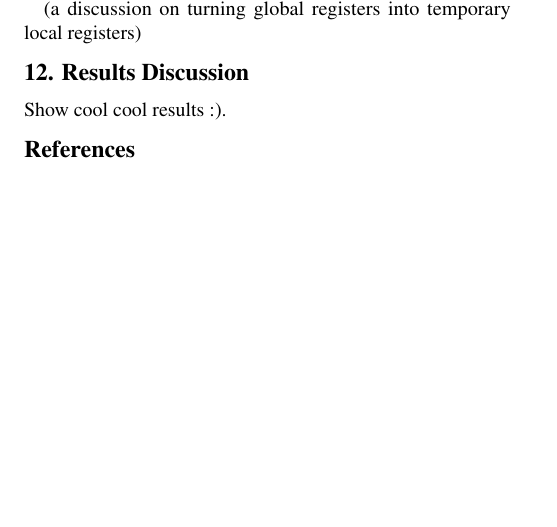
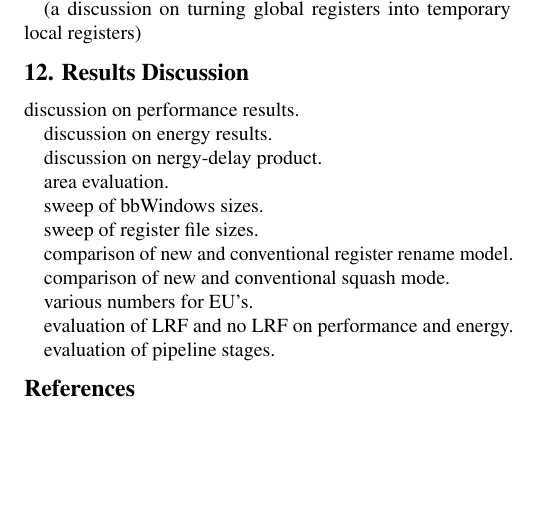
Before and after one commit to miladm/CG-OoO, a LaTeX document (paper/draft1/isca42/bbArch.tex, which reads paper/draft1/isca42/discussion.tex): part of page 4 of 4, cut so that both start at the same text. Compiled offline with pdfLaTeX.

Commit message:
added outline for the results section

```diff
--- a/paper/draft1/isca42/discussion.tex
+++ b/paper/draft1/isca42/discussion.tex
@@ -1,4 +1,24 @@
 \section{Results Discussion}
 \label{sec:discussion}
 
-Show cool cool results :).
+discussion on performance results.
+
+discussion on energy results.
+
+discussion on nergy-delay product.
+
+area evaluation.
+
+sweep of bbWindows sizes.
+
+sweep of register file sizes.
+
+comparison of new and conventional register rename model.
+
+comparison of new and conventional squash mode.
+
+various numbers for EU's.
+
+evaluation of LRF and no LRF on performance and energy.
+
+evaluation of pipeline stages.
```
